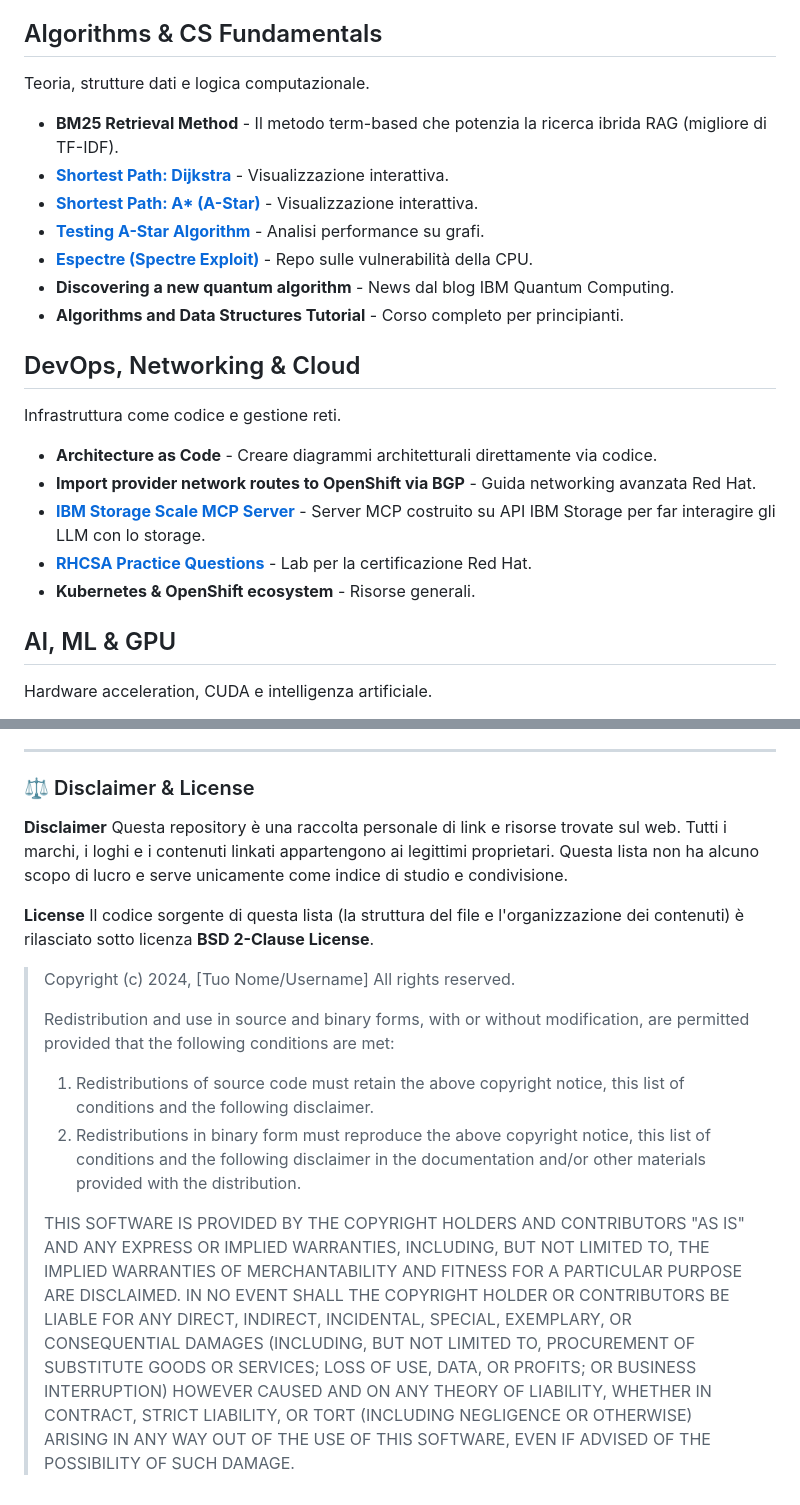
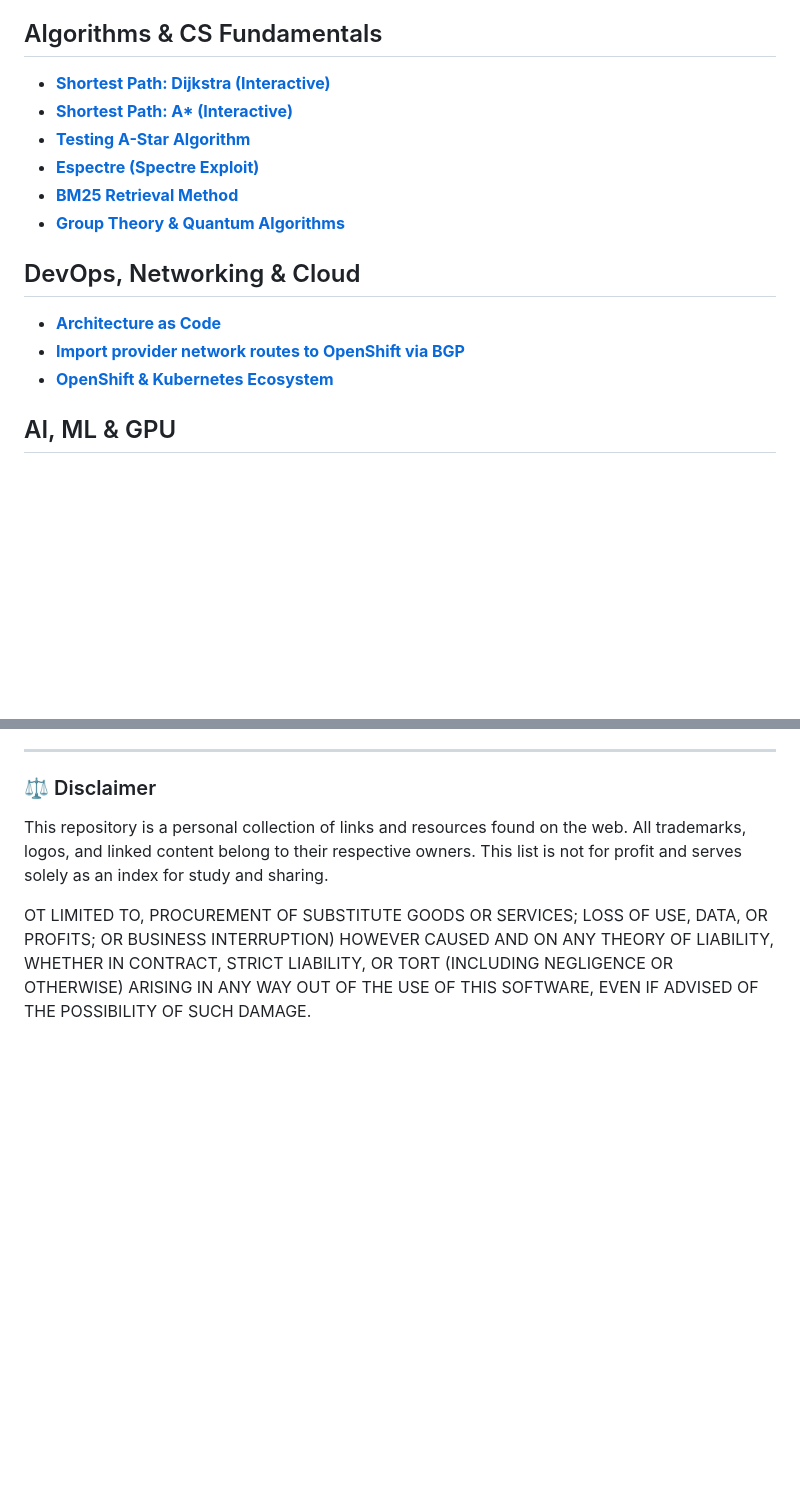
Before and after one commit to mmirkk0/awesome-repo-links, a Markdown page: README.md, 2 parts joined by grey strips. Drawn GitHub-style; blank space fills up the shorter version.

```diff
--- a/README.md
+++ b/README.md
@@ -53,24 +51,18 @@ Latenza, log, streaming dati e architetture scalabili.
 
 ## Algorithms & CS Fundamentals
-Teoria, strutture dati e logica computazionale.
 
-- **BM25 Retrieval Method** - Il metodo term-based che potenzia la ricerca ibrida RAG (migliore di TF-IDF).
-- **[Shortest Path: Dijkstra](https://algorithms.discrete.ma.tum.de/graph-algorithms/spp-dijkstra/index_en.html)** - Visualizzazione interattiva.
-- **[Shortest Path: A* (A-Star)](https://algorithms.discrete.ma.tum.de/graph-algorithms/spp-a-star/index_en.html)** - Visualizzazione interattiva.
-- **[Testing A-Star Algorithm](https://www.researchgate.net/figure/Testing-A-Star-algorithm-on-graph_fig5_348997309)** - Analisi performance su grafi.
-- **[Espectre (Spectre Exploit)](https://github.com/francescopace/espectre)** - Repo sulle vulnerabilità della CPU.
-- **Discovering a new quantum algorithm** - News dal blog IBM Quantum Computing.
-- **Algorithms and Data Structures Tutorial** - Corso completo per principianti.
+- **[Shortest Path: Dijkstra (Interactive)](https://algorithms.discrete.ma.tum.de/graph-algorithms/spp-dijkstra/index_en.html)**
+- **[Shortest Path: A* (Interactive)](https://algorithms.discrete.ma.tum.de/graph-algorithms/spp-a-star/index_en.html)**
+- **[Testing A-Star Algorithm](https://www.researchgate.net/figure/Testing-A-Star-algorithm-on-graph_fig5_348997309)**
+- **[Espectre (Spectre Exploit)](https://github.com/francescopace/espectre)**
+- **[BM25 Retrieval Method](https://www.linkedin.com/posts/lanchuhuong_remember-our-good-friend-bm25-that-empowers-activity-7389626664667889666-OGzF)**
+- **[Group Theory & Quantum Algorithms](https://www.ibm.com/quantum/blog/group-theory)**
 
 ## DevOps, Networking & Cloud
-Infrastruttura come codice e gestione reti.
 
-- **Architecture as Code** - Creare diagrammi architetturali direttamente via codice.
-- **Import provider network routes to OpenShift via BGP** - Guida networking avanzata Red Hat.
-- **[IBM Storage Scale MCP Server](https://github.com/IBM/ibm-storage-scale-mcp-server)** - Server MCP costruito su API IBM Storage per far interagire gli LLM con lo storage.
-- **[RHCSA Practice Questions](https://github.com/ive663/RHCSA)** - Lab per la certificazione Red Hat.
-- **Kubernetes & OpenShift ecosystem** - Risorse generali.
+- **[Architecture as Code](https://www.linkedin.com/posts/alexandre-zajac_softwarengineering-systemdesign-programming-activity-7386061174859190272-tKEz)**
+- **[Import provider network routes to OpenShift via BGP](https://developers.redhat.com/articles/2025/10/21/how-import-provider-network-routes-openshift-bgp)**
+- **[OpenShift & Kubernetes Ecosystem](https://www.linkedin.com/posts/anapedra_openshift-kubernetes-devops-activity-7417475817154277376-eeIa)**
 
 ## AI, ML & GPU
-Hardware acceleration, CUDA e intelligenza artificiale.
 
@@ -82,21 +75,10 @@ Hardware acceleration, CUDA e intelligenza artificiale.
 
 ---
 
-### ⚖️ Disclaimer & License
+### ⚖️ Disclaimer
 
-**Disclaimer**
-Questa repository è una raccolta personale di link e risorse trovate sul web.
-Tutti i marchi, i loghi e i contenuti linkati appartengono ai legittimi proprietari.
-Questa lista non ha alcuno scopo di lucro e serve unicamente come indice di studio e condivisione.
+This repository is a personal collection of links and resources found on the web.
+All trademarks, logos, and linked content belong to their respective owners.
+This list is not for profit and serves solely as an index for study and sharing.
 
-**License**
-Il codice sorgente di questa lista (la struttura del file e l'organizzazione dei contenuti) è rilasciato sotto licenza **BSD 2-Clause License**.
-
-> Copyright (c) 2024, [Tuo Nome/Username]
-> All rights reserved.
->
-> Redistribution and use in source and binary forms, with or without modification, are permitted provided that the following conditions are met:
-> 1. Redistributions of source code must retain the above copyright notice, this list of conditions and the following disclaimer.
-> 2. Redistributions in binary form must reproduce the above copyright notice, this list of conditions and the following disclaimer in the documentation and/or other materials provided with the distribution.
->
-> THIS SOFTWARE IS PROVIDED BY THE COPYRIGHT HOLDERS AND CONTRIBUTORS "AS IS" AND ANY EXPRESS OR IMPLIED WARRANTIES, INCLUDING, BUT NOT LIMITED TO, THE IMPLIED WARRANTIES OF MERCHANTABILITY AND FITNESS FOR A PARTICULAR PURPOSE ARE DISCLAIMED. IN NO EVENT SHALL THE COPYRIGHT HOLDER OR CONTRIBUTORS BE LIABLE FOR ANY DIRECT, INDIRECT, INCIDENTAL, SPECIAL, EXEMPLARY, OR CONSEQUENTIAL DAMAGES (INCLUDING, BUT NOT LIMITED TO, PROCUREMENT OF SUBSTITUTE GOODS OR SERVICES; LOSS OF USE, DATA, OR PROFITS; OR BUSINESS INTERRUPTION) HOWEVER CAUSED AND ON ANY THEORY OF LIABILITY, WHETHER IN CONTRACT, STRICT LIABILITY, OR TORT (INCLUDING NEGLIGENCE OR OTHERWISE) ARISING IN ANY WAY OUT OF THE USE OF THIS SOFTWARE, EVEN IF ADVISED OF THE POSSIBILITY OF SUCH DAMAGE.
+OT LIMITED TO, PROCUREMENT OF SUBSTITUTE GOODS OR SERVICES; LOSS OF USE, DATA, OR PROFITS; OR BUSINESS INTERRUPTION) HOWEVER CAUSED AND ON ANY THEORY OF LIABILITY, WHETHER IN CONTRACT, STRICT LIABILITY, OR TORT (INCLUDING NEGLIGENCE OR OTHERWISE) ARISING IN ANY WAY OUT OF THE USE OF THIS SOFTWARE, EVEN IF ADVISED OF THE POSSIBILITY OF SUCH DAMAGE.
```
Also changed, not shown: other parts of README.md (+35 -36 lines).
